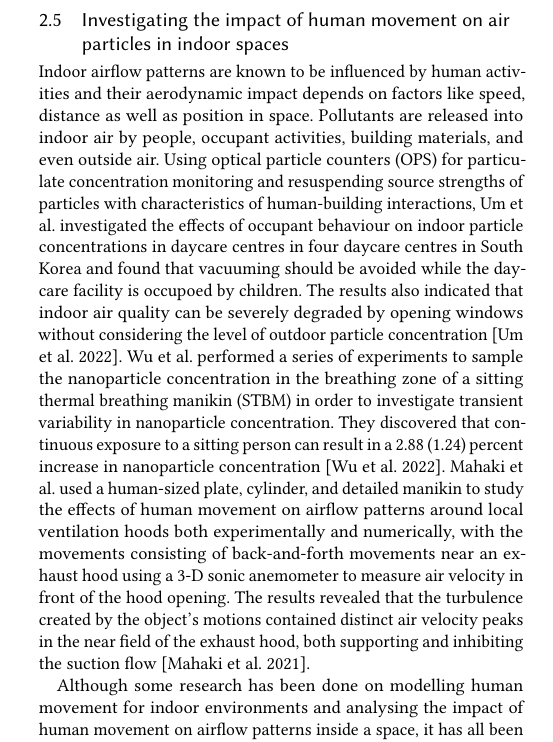
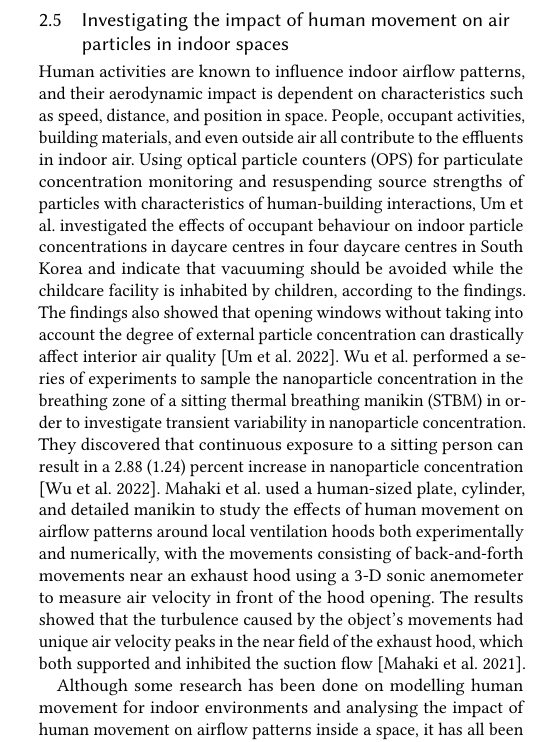
Before and after one commit to akritikts/SHumanMovement, a LaTeX paper (main.tex): part of one column of page 3 of 6, cut so that both start at the same text. Compiled offline with pdfLaTeX.

Commit message:
Investigating the impact of human movement on air particles in indoor spaces revised

```diff
--- a/main.tex
+++ b/main.tex
@@ -305,7 +305,7 @@ The mobility of people inside a location is impacted by its physical and environ
 
 
 \subsection{Investigating the impact of human movement on air particles in indoor spaces}
- Indoor airflow patterns are known to be influenced by human activities and their aerodynamic impact depends on factors like speed, distance as well as position in space. Pollutants are released into indoor air by people, occupant activities, building materials, and even outside air. Using optical particle counters (OPS) for particulate concentration monitoring and resuspending source strengths of particles with characteristics of human-building interactions, Um et al. investigated the effects of occupant behaviour on indoor particle concentrations in daycare centres in four daycare centres in South Korea and found that vacuuming should be avoided while the daycare facility is occupoed by children. The results also indicated that indoor air quality can be severely degraded by opening windows without considering the level of outdoor particle concentration \cite{um2022occupant}.  Wu et al. performed a series of experiments to sample the nanoparticle concentration in the breathing zone of a sitting thermal breathing manikin (STBM) in order to investigate transient variability in nanoparticle concentration. They discovered that continuous exposure to a sitting person can result in a 2.88 (1.24) percent increase in nanoparticle concentration \cite{wu2022transient}. Mahaki et al. used a human-sized plate, cylinder, and detailed manikin to study the effects of human movement on airflow patterns around local ventilation hoods both experimentally and numerically, with the movements consisting of back-and-forth movements near an exhaust hood using a 3-D sonic anemometer to measure air velocity in front of the hood opening. The results revealed that the turbulence created by the object's motions contained distinct air velocity peaks in the near field of the exhaust hood, both supporting and inhibiting the suction flow \cite{mahaki2021comparing}.
+Human activities are known to influence indoor airflow patterns, and their aerodynamic impact is dependent on characteristics such as speed, distance, and position in space. People, occupant activities, building materials, and even outside air all contribute to the effluents in indoor air. Using optical particle counters (OPS) for particulate concentration monitoring and resuspending source strengths of particles with characteristics of human-building interactions, Um et al. investigated the effects of occupant behaviour on indoor particle concentrations in daycare centres in four daycare centres in South Korea and indicate that vacuuming should be avoided while the childcare facility is inhabited by children, according to the findings. The findings also showed that opening windows without taking into account the degree of external particle concentration can drastically affect interior air quality \cite{um2022occupant}.  Wu et al. performed a series of experiments to sample the nanoparticle concentration in the breathing zone of a sitting thermal breathing manikin (STBM) in order to investigate transient variability in nanoparticle concentration. They discovered that continuous exposure to a sitting person can result in a 2.88 (1.24) percent increase in nanoparticle concentration \cite{wu2022transient}. Mahaki et al. used a human-sized plate, cylinder, and detailed manikin to study the effects of human movement on airflow patterns around local ventilation hoods both experimentally and numerically, with the movements consisting of back-and-forth movements near an exhaust hood using a 3-D sonic anemometer to measure air velocity in front of the hood opening. The results showed that the turbulence caused by the object's movements had unique air velocity peaks in the near field of the exhaust hood, which both supported and inhibited the suction flow \cite{mahaki2021comparing}.
 
 
 
```
